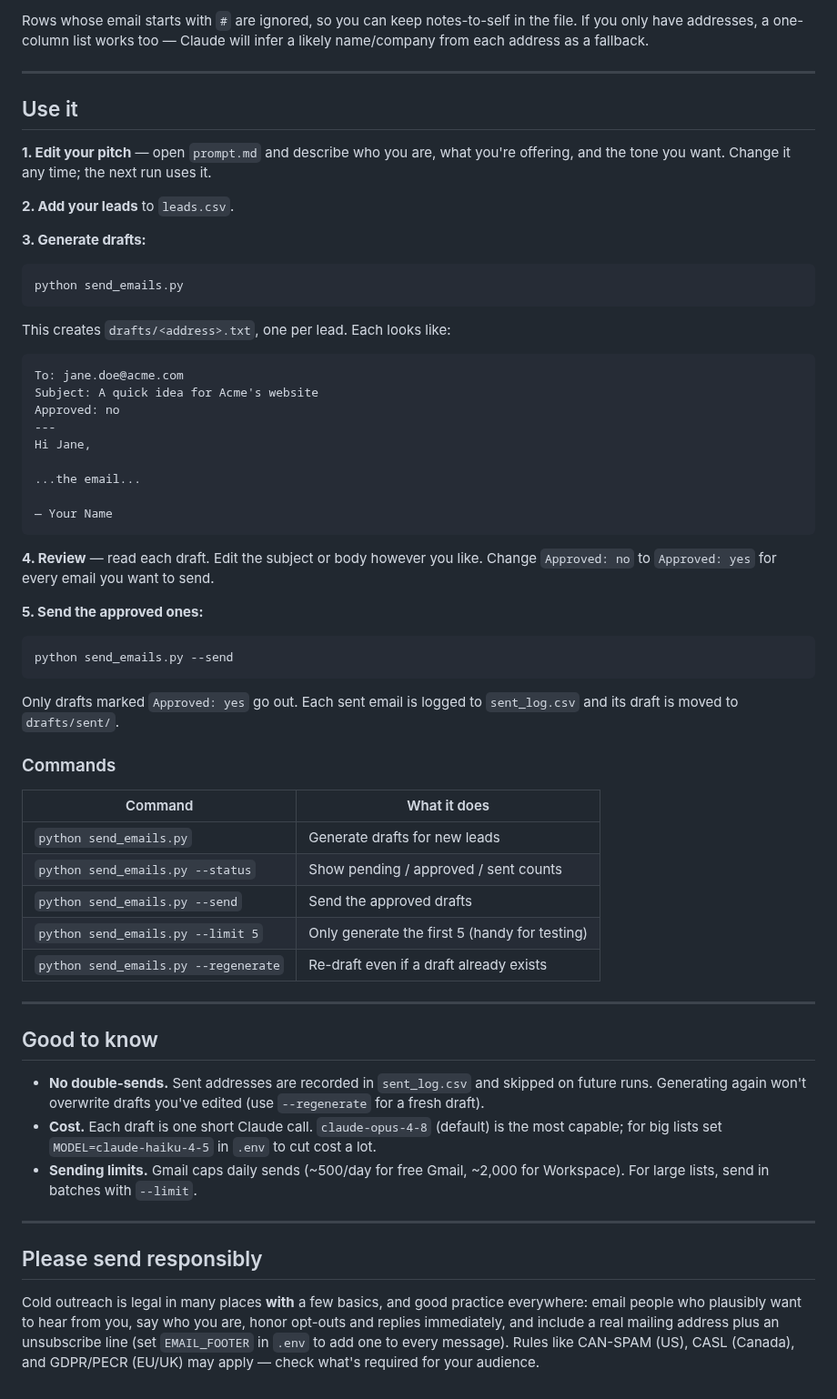
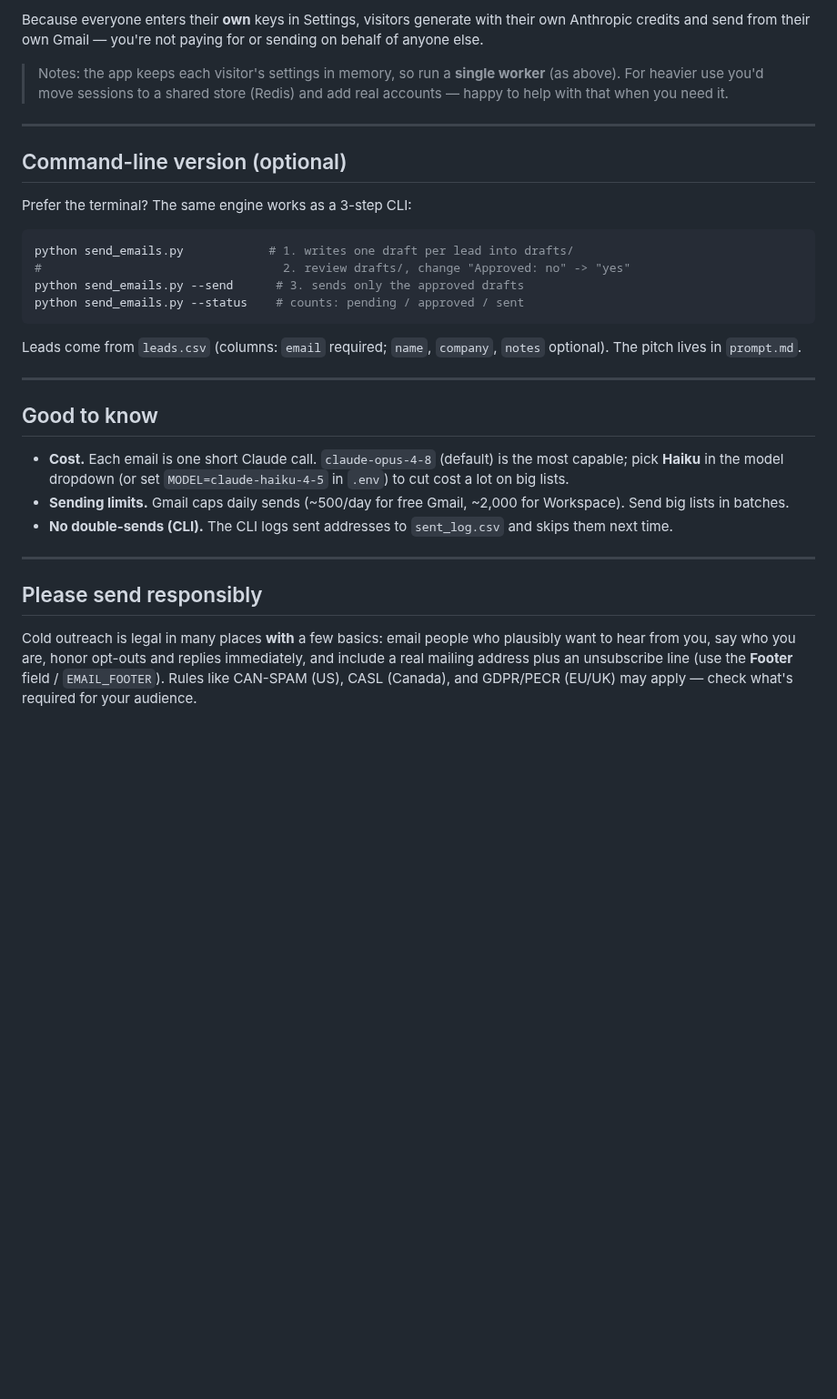
Before and after one commit to amodiomichael14-tech/agent-1, a Markdown page: README.md, the part around one of its changes. Shown at 91% size. Rendered like a GitHub page; blank space fills up the shorter version.

````diff
--- a/README.md
+++ b/README.md
@@ -69,79 +74,46 @@ owner@corner-bakery.com,,Corner Bakery,No website yet; found them on Google Maps
 
-Rows whose email starts with `#` are ignored, so you can keep notes-to-self in
-the file. If you only have addresses, a one-column list works too — Claude will
-infer a likely name/company from each address as a fallback.
+Because everyone enters their **own** keys in Settings, visitors generate with
+their own Anthropic credits and send from their own Gmail — you're not paying
+for or sending on behalf of anyone else.
+
+> Notes: the app keeps each visitor's settings in memory, so run a **single
+> worker** (as above). For heavier use you'd move sessions to a shared store
+> (Redis) and add real accounts — happy to help with that when you need it.
 
 ---
 
-## Use it
+## Command-line version (optional)
 
-**1. Edit your pitch** — open `prompt.md` and describe who you are, what you're
-offering, and the tone you want. Change it any time; the next run uses it.
-
-**2. Add your leads** to `leads.csv`.
-
-**3. Generate drafts:**
+Prefer the terminal? The same engine works as a 3-step CLI:
 
 ```bash
-python send_emails.py
+python send_emails.py            # 1. writes one draft per lead into drafts/
+#                                  2. review drafts/, change "Approved: no" -> "yes"
+python send_emails.py --send      # 3. sends only the approved drafts
+python send_emails.py --status    # counts: pending / approved / sent
 ```
 
-This creates `drafts/<address>.txt`, one per lead. Each looks like:
-
-```
-To: jane.doe@acme.com
-Subject: A quick idea for Acme's website
-Approved: no
----
-Hi Jane,
-
-...the email...
-
-— Your Name
-```
-
-**4. Review** — read each draft. Edit the subject or body however you like.
-Change `Approved: no` to `Approved: yes` for every email you want to send.
-
-**5. Send the approved ones:**
-
-```bash
-python send_emails.py --send
-```
-
-Only drafts marked `Approved: yes` go out. Each sent email is logged to
-`sent_log.csv` and its draft is moved to `drafts/sent/`.
-
-### Commands
-
-| Command | What it does |
-| --- | --- |
-| `python send_emails.py` | Generate drafts for new leads |
-| `python send_emails.py --status` | Show pending / approved / sent counts |
-| `python send_emails.py --send` | Send the approved drafts |
-| `python send_emails.py --limit 5` | Only generate the first 5 (handy for testing) |
-| `python send_emails.py --regenerate` | Re-draft even if a draft already exists |
+Leads come from `leads.csv` (columns: `email` required; `name`, `company`,
+`notes` optional). The pitch lives in `prompt.md`.
 
 ---
 
 ## Good to know
 
-- **No double-sends.** Sent addresses are recorded in `sent_log.csv` and skipped
-  on future runs. Generating again won't overwrite drafts you've edited (use
-  `--regenerate` for a fresh draft).
-- **Cost.** Each draft is one short Claude call. `claude-opus-4-8` (default) is
-  the most capable; for big lists set `MODEL=claude-haiku-4-5` in `.env` to cut
-  cost a lot.
-- **Sending limits.** Gmail caps daily sends (~500/day for free Gmail, ~2,000 for
-  Workspace). For large lists, send in batches with `--limit`.
+- **Cost.** Each email is one short Claude call. `claude-opus-4-8` (default) is
+  the most capable; pick **Haiku** in the model dropdown (or set
+  `MODEL=claude-haiku-4-5` in `.env`) to cut cost a lot on big lists.
+- **Sending limits.** Gmail caps daily sends (~500/day for free Gmail, ~2,000
+  for Workspace). Send big lists in batches.
+- **No double-sends (CLI).** The CLI logs sent addresses to `sent_log.csv` and
+  skips them next time.
 
 ---
 
 ## Please send responsibly
 
-Cold outreach is legal in many places **with** a few basics, and good practice
-everywhere: email people who plausibly want to hear from you, say who you are,
-honor opt-outs and replies immediately, and include a real mailing address plus
-an unsubscribe line (set `EMAIL_FOOTER` in `.env` to add one to every message).
-Rules like CAN-SPAM (US), CASL (Canada), and GDPR/PECR (EU/UK) may apply — check
-what's required for your audience.
+Cold outreach is legal in many places **with** a few basics: email people who
+plausibly want to hear from you, say who you are, honor opt-outs and replies
+immediately, and include a real mailing address plus an unsubscribe line (use
+the **Footer** field / `EMAIL_FOOTER`). Rules like CAN-SPAM (US), CASL (Canada),
+and GDPR/PECR (EU/UK) may apply — check what's required for your audience.
````
Also changed, not shown: other parts of README.md (+44 -39 lines), docs/screenshot-review.png (added), docs/screenshot.png (added), 4 other files.
